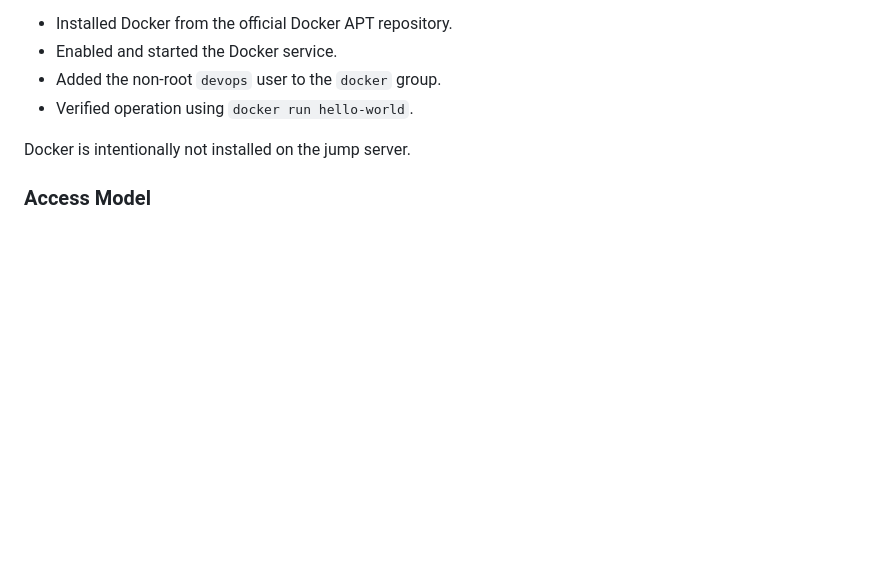
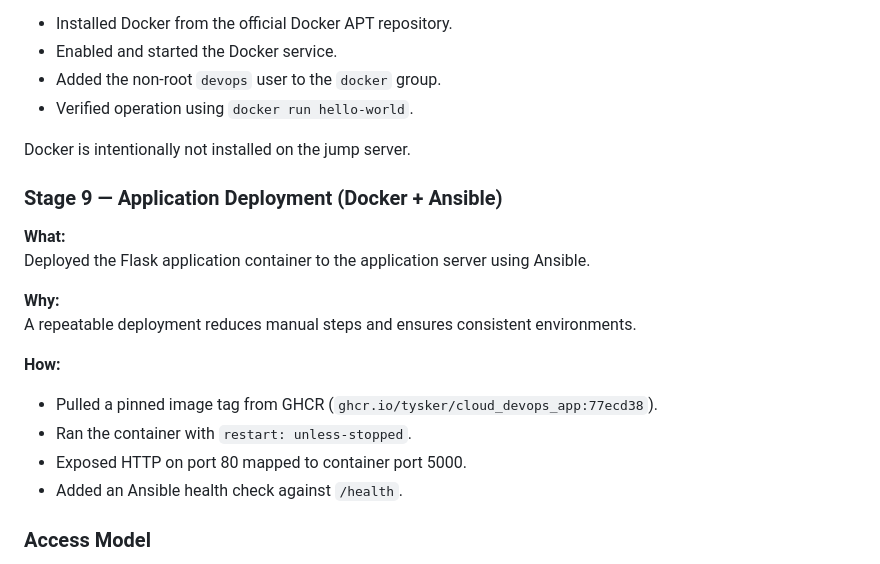
Before and after one commit to tysker/cloud_devops_lab, a Markdown page: README.md, the part around the change. GitHub-like rendering; blank space fills up the shorter version.

Commit message:
docs(readme): document Stage 9 app deployment

```diff
--- a/README.md
+++ b/README.md
@@ -275,6 +275,20 @@ for application deployment and monitoring.
 
 Docker is intentionally not installed on the jump server.
 
+### Stage 9 — Application Deployment (Docker + Ansible)
+
+**What:**
+Deployed the Flask application container to the application server using Ansible.
+
+**Why:**
+A repeatable deployment reduces manual steps and ensures consistent environments.
+
+**How:**
+- Pulled a pinned image tag from GHCR (`ghcr.io/tysker/cloud_devops_app:77ecd38`).
+- Ran the container with `restart: unless-stopped`.
+- Exposed HTTP on port 80 mapped to container port 5000.
+- Added an Ansible health check against `/health`.
+
 ### Access Model
 
 - Direct SSH access is allowed only to the jump server.
```
